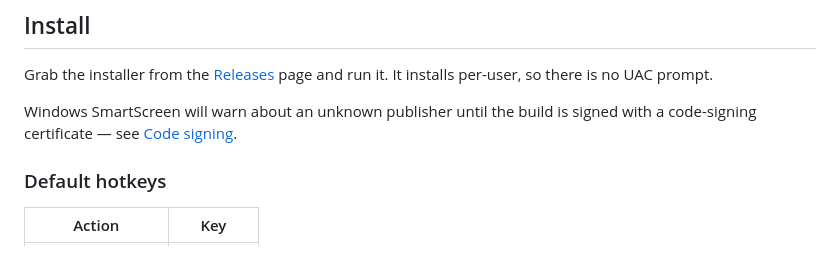
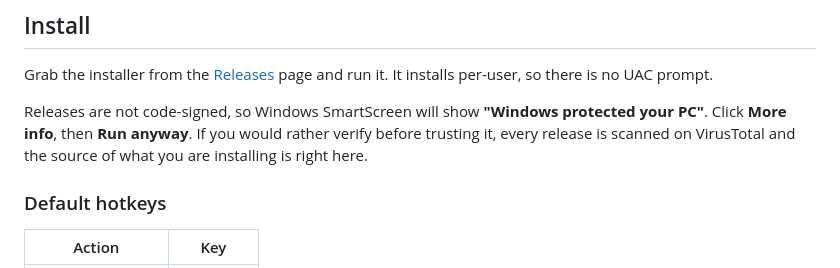
Before and after one commit to liamnicol/fivemclip, a Markdown page: README.md, the part around one of its changes. Drawn GitHub-style.

```diff
--- a/README.md
+++ b/README.md
@@ -32,8 +32,10 @@ there.
 Grab the installer from the [Releases](../../releases) page and run it. It
 installs per-user, so there is no UAC prompt.
 
-Windows SmartScreen will warn about an unknown publisher until the build is
-signed with a code-signing certificate — see [Code signing](#code-signing).
+Releases are not code-signed, so Windows SmartScreen will show
+**"Windows protected your PC"**. Click **More info**, then **Run anyway**. If
+you would rather verify before trusting it, every release is scanned on
+VirusTotal and the source of what you are installing is right here.
 
 ### Default hotkeys
 
```
Also changed, not shown: other parts of README.md (+10 -84 lines), docs/architecture.md (added, +73 -0 lines), docs/signing.md (added, +83 -0 lines).
